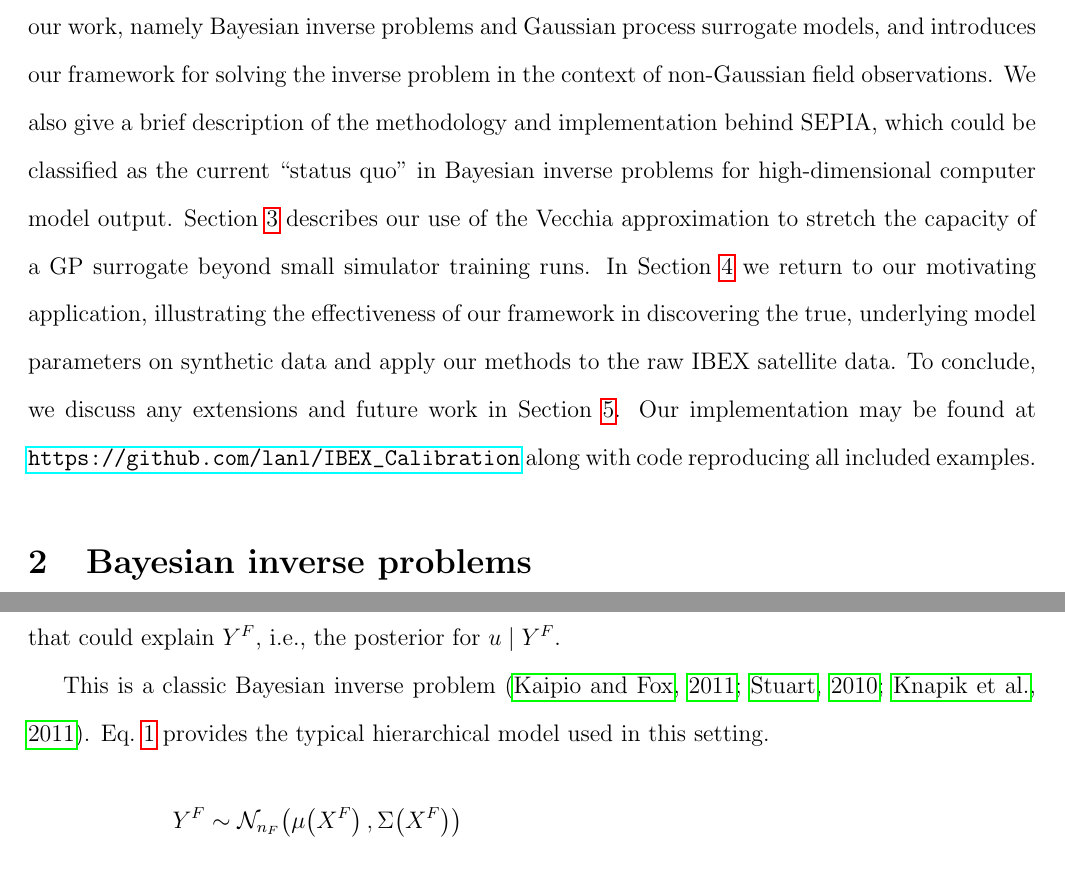
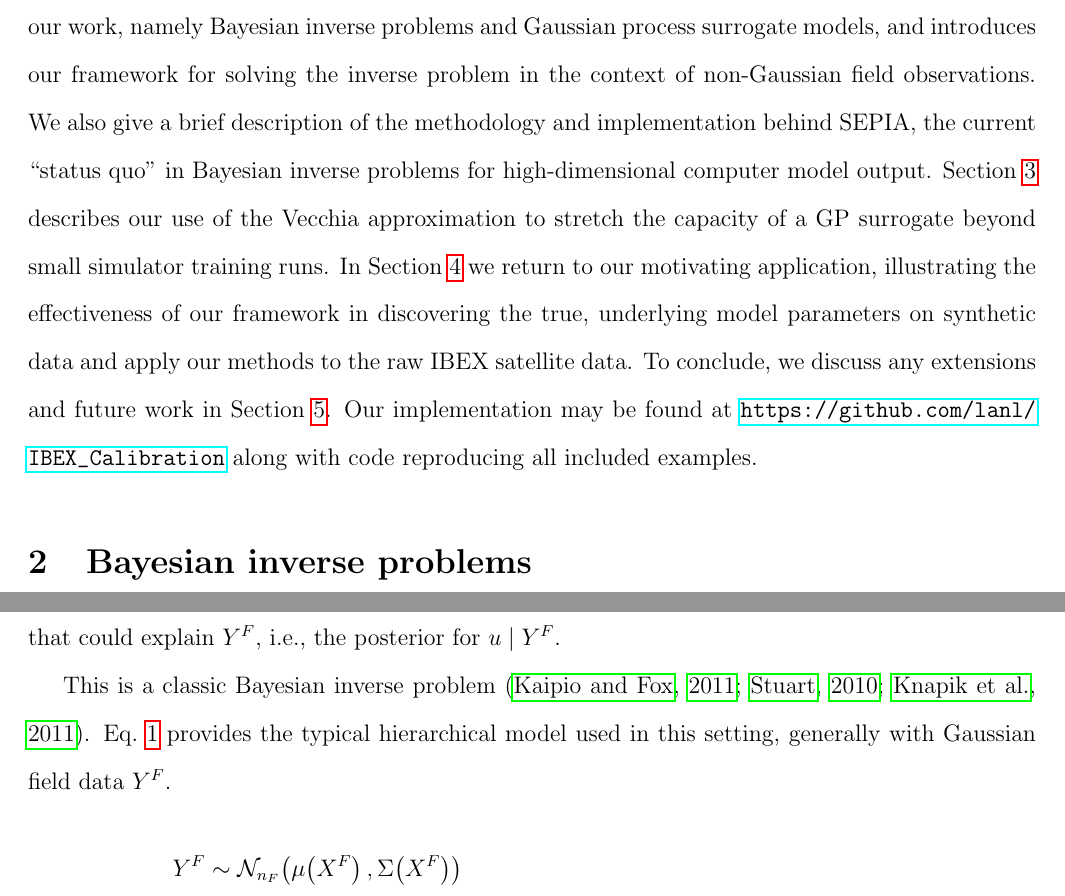
Before and after one commit to lanl/ibex-bayesian-inverse, a LaTeX paper (papers/ibex_bayes_inv.tex): two parts of pages 6 and 7 of 37, joined at a grey line, cut so that both start at the same text. Compiled offline with pdfLaTeX; a missing bibliography style is replaced by a similar one.

Commit message:
addressing suggestions

```diff
--- a/papers/ibex_bayes_inv.tex
+++ b/papers/ibex_bayes_inv.tex
@@ -245,17 +245,17 @@ Our paper is laid out as follows. First, Section \ref{sec:review} reviews
 methods that form the foundation for our work, namely Bayesian inverse problems
 and Gaussian process surrogate models, and introduces our framework for solving
 the inverse problem in the context of non-Gaussian field observations. We also
-give a brief description of the methodology and implementation behind SEPIA,
-which could be classified as the current ``status quo'' in Bayesian inverse
-problems for high-dimensional computer model output. Section \ref{sec:vecchia}
-describes our use of the Vecchia approximation to stretch the capacity of a GP
-surrogate beyond small simulator training runs. In Section \ref{sec:ibex_data}
-we return to our motivating application, illustrating the effectiveness of our
-framework in discovering the true, underlying model parameters on synthetic
-data and apply our methods to the raw IBEX satellite data. To conclude, we
-discuss any extensions and future work in Section \ref{sec:discuss}. Our
-implementation may be found at \url{https://github.com/lanl/IBEX_Calibration}
-along with code reproducing all included examples.
+give a brief description of the methodology and implementation behind SEPIA, the
+current ``status quo'' in Bayesian inverse problems for high-dimensional
+computer model output. Section \ref{sec:vecchia} describes our use of the
+Vecchia approximation to stretch the capacity of a GP surrogate beyond small
+simulator training runs. In Section \ref{sec:ibex_data} we return to our
+motivating application, illustrating the effectiveness of our framework in
+discovering the true, underlying model parameters on synthetic data and apply
+our methods to the raw IBEX satellite data. To conclude, we discuss any
+extensions and future work in Section \ref{sec:discuss}. Our implementation may
+be found at \url{https://github.com/lanl/IBEX_Calibration} along with code
+reproducing all included examples.
 
 %%%%%%%%%%%%%%%%%%%%%%%%%%%%%%%%%%%%%%%%%%%%%%%%%%%%%%%%%%%%%%%%%%%%%%%%%%%%%%%
 
@@ -277,7 +277,7 @@ explain $Y^F$, i.e., the posterior for $u \mid Y^F$.
 This is a classic Bayesian inverse problem
 \citep{kaipio2011bayesian,stuart2010inverse,knapik2011bayesian}. Eq.~\ref{eq:inv_bayes_mod}
 provides the typical hierarchical model used in this
-setting.
+setting, generally with Gaussian field data $Y^F$.
 \begin{align}
 Y^F &\sim \mathcal{N}_{n_F}\!\left(\mu\!\left(X^F\right),
 \Sigma\!\left(X^F\right)\right) \nonumber  \\
```
Also changed, not shown: papers/logit1_est.pdf, papers/logit1_obs.pdf, papers/logit1_pois_est.pdf, papers/logit1_pois_obs.pdf, 1 other file.
